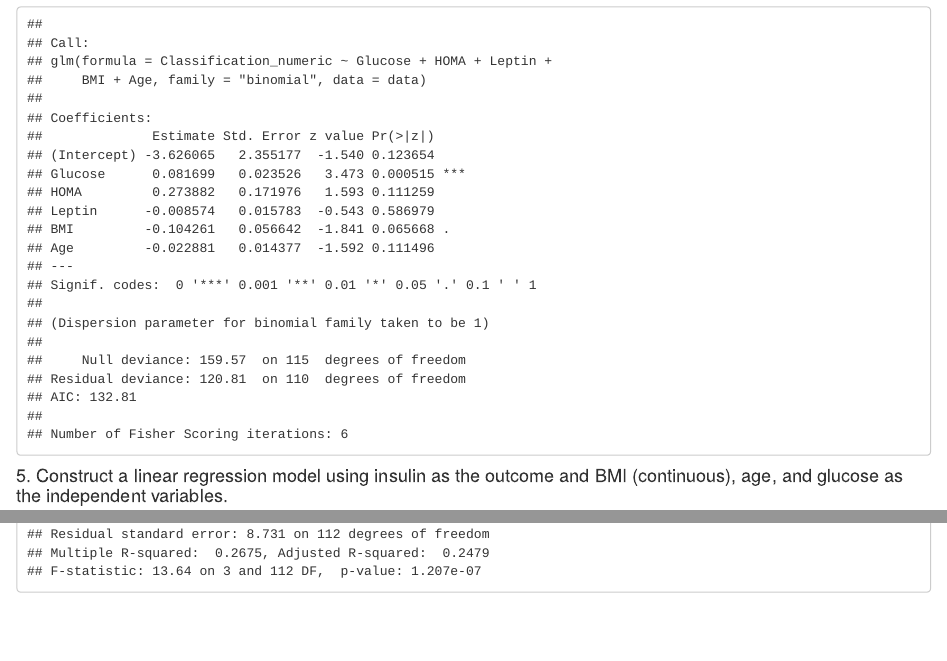
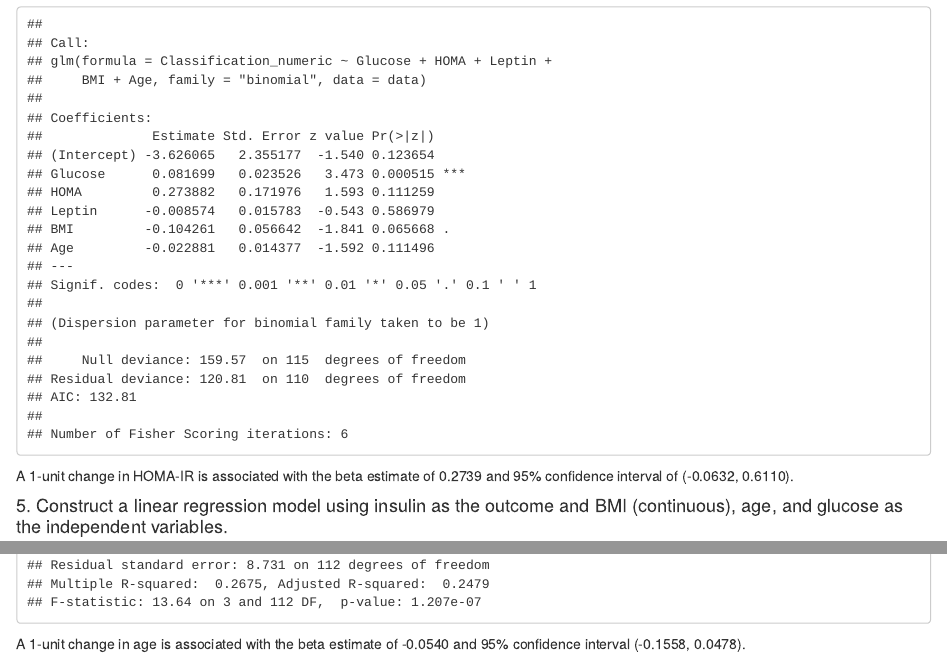
Before and after one commit to yuqingliu6/Assignment-1, an R Markdown document (Assignment-1.Rmd): the page in a window 1100 px wide, from 2890 px down, and a second part further down, joined at a grey line. The pictures show the output file Assignment-1.html that the author committed with the source, opened offline.

Commit message:
update interpretation

````diff
--- a/Assignment-1.Rmd
+++ b/Assignment-1.Rmd
@@ -109,6 +109,9 @@ logistic_model <- glm(Classification_numeric ~ Glucose + HOMA + Leptin + BMI + A
 summary(logistic_model)
 ```
 
+
+A 1-unit change in HOMA-IR is associated with the beta estimate of 0.2739 and 95% confidence interval of (-0.0632, 0.6110).
+
 #### 5. Construct a linear regression model using insulin as the outcome and BMI (continuous), age, and glucose as the independent variables.
 
 ```{r}
@@ -118,3 +121,5 @@ linear_model <- lm(Insulin ~ BMI + Age + Glucose, data = data)
 # Summarize the model
 summary(linear_model)
 ```
+
+A 1-unit change in age is associated with the beta estimate of -0.0540 and 95% confidence interval (-0.1558, 0.0478).
````
Also changed, not shown: Assignment-1.html.
